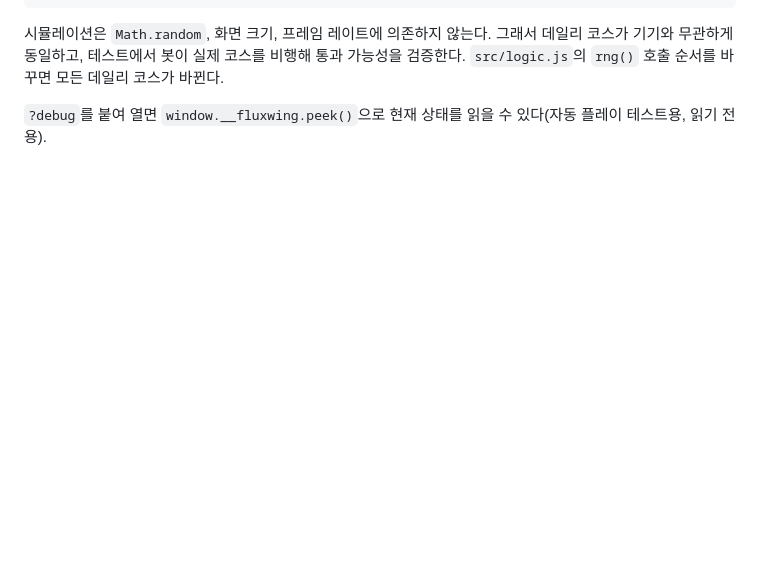
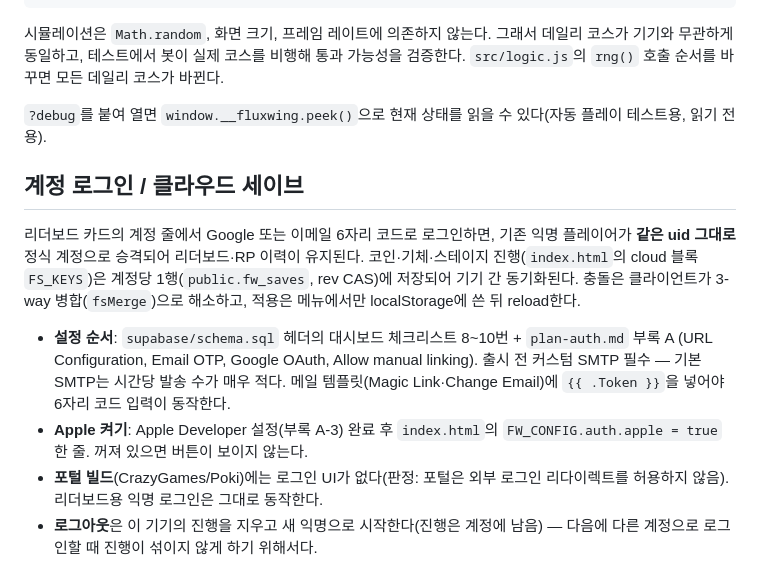
Before and after one commit to breton5797/fluxwing, a Markdown page: README.md, the part around the change. Rendered like a GitHub page; blank space fills up the shorter version.

Commit message:
docs: account login and cloud save setup, portal ruling and ops checklist
Co-Authored-By: Claude Fable 5 <noreply@anthropic.com>

```diff
--- a/README.md
+++ b/README.md
@@ -59,3 +59,12 @@ tests/                   node:test 스위트, tests/helpers/bot.js 자동 비행
 시뮬레이션은 `Math.random`, 화면 크기, 프레임 레이트에 의존하지 않는다. 그래서 데일리 코스가 기기와 무관하게 동일하고, 테스트에서 봇이 실제 코스를 비행해 통과 가능성을 검증한다. `src/logic.js`의 `rng()` 호출 순서를 바꾸면 모든 데일리 코스가 바뀐다.
 
 `?debug`를 붙여 열면 `window.__fluxwing.peek()`으로 현재 상태를 읽을 수 있다(자동 플레이 테스트용, 읽기 전용).
+
+## 계정 로그인 / 클라우드 세이브
+
+리더보드 카드의 계정 줄에서 Google 또는 이메일 6자리 코드로 로그인하면, 기존 익명 플레이어가 **같은 uid 그대로** 정식 계정으로 승격되어 리더보드·RP 이력이 유지된다. 코인·기체·스테이지 진행(`index.html`의 cloud 블록 `FS_KEYS`)은 계정당 1행(`public.fw_saves`, rev CAS)에 저장되어 기기 간 동기화된다. 충돌은 클라이언트가 3-way 병합(`fsMerge`)으로 해소하고, 적용은 메뉴에서만 localStorage에 쓴 뒤 reload한다.
+
+- **설정 순서**: `supabase/schema.sql` 헤더의 대시보드 체크리스트 8~10번 + `plan-auth.md` 부록 A (URL Configuration, Email OTP, Google OAuth, Allow manual linking). 출시 전 커스텀 SMTP 필수 — 기본 SMTP는 시간당 발송 수가 매우 적다. 메일 템플릿(Magic Link·Change Email)에 `{{ .Token }}`을 넣어야 6자리 코드 입력이 동작한다.
+- **Apple 켜기**: Apple Developer 설정(부록 A-3) 완료 후 `index.html`의 `FW_CONFIG.auth.apple = true` 한 줄. 꺼져 있으면 버튼이 보이지 않는다.
+- **포털 빌드**(CrazyGames/Poki)에는 로그인 UI가 없다(판정: 포털은 외부 로그인 리다이렉트를 허용하지 않음). 리더보드용 익명 로그인은 그대로 동작한다.
+- **로그아웃**은 이 기기의 진행을 지우고 새 익명으로 시작한다(진행은 계정에 남음) — 다음에 다른 계정으로 로그인할 때 진행이 섞이지 않게 하기 위해서다.
```
